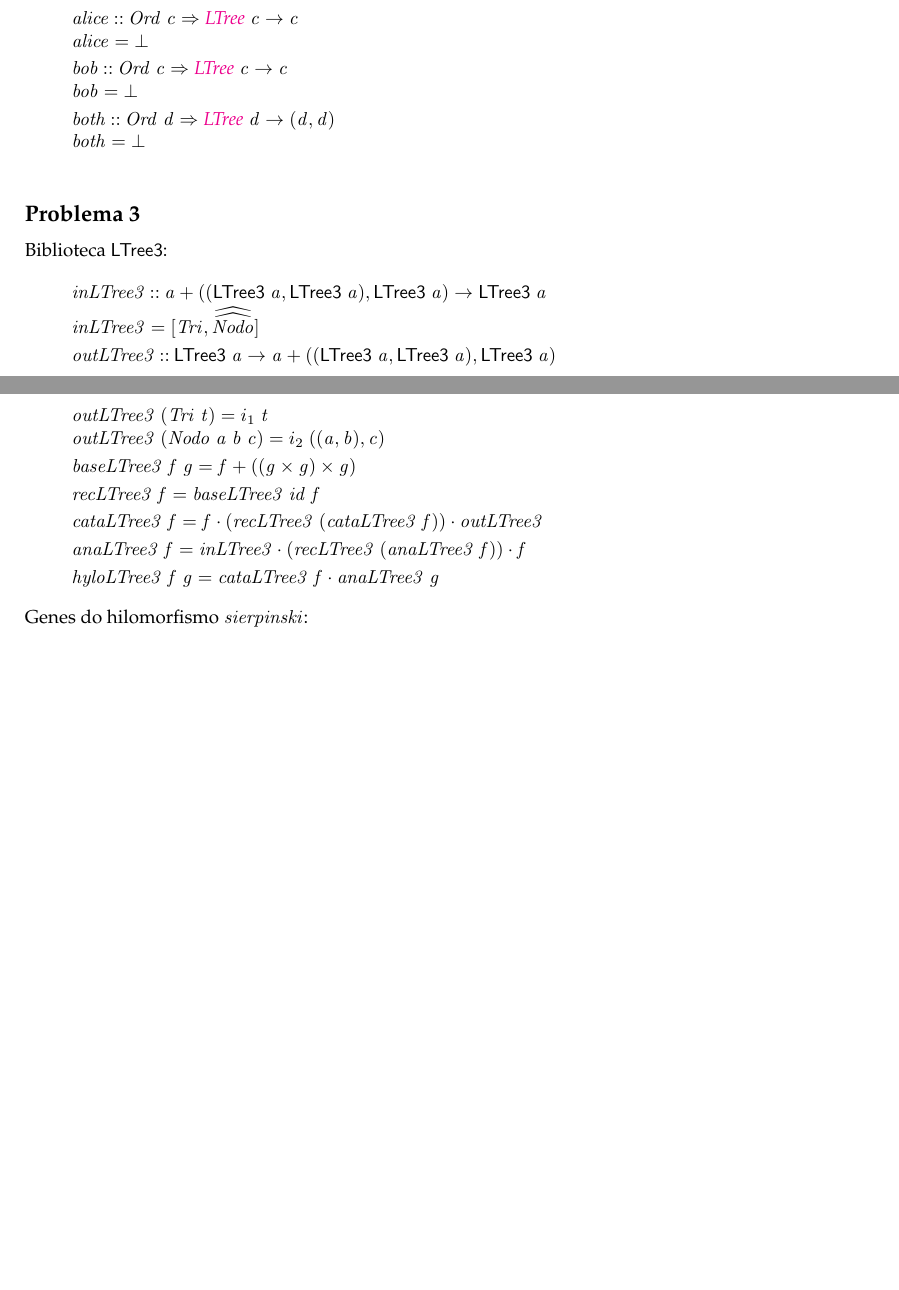
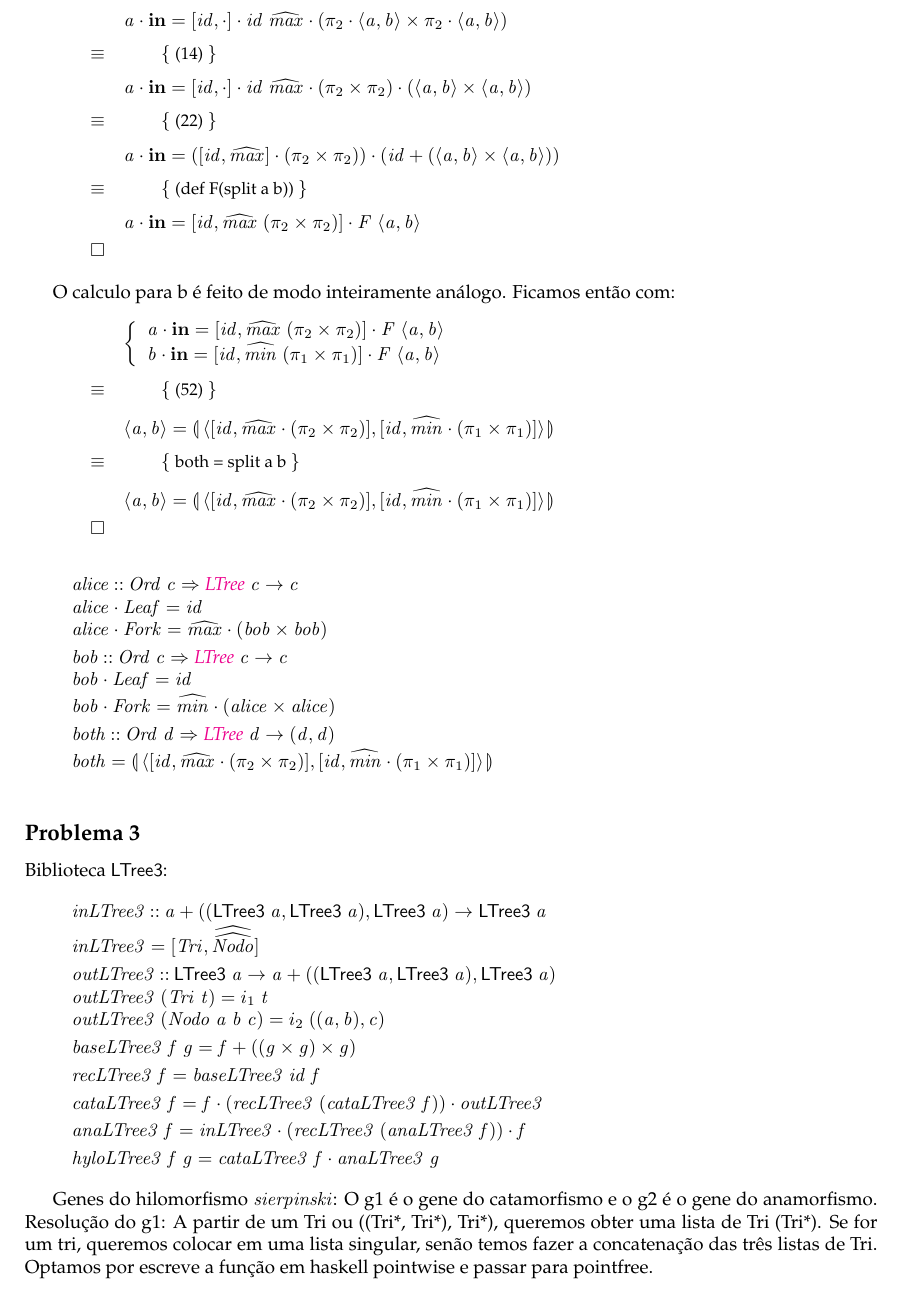
Before and after one commit to Lucenix/projetoCP, a LaTeX document (cp2122t/cp2122t.tex): two parts of pages 11 and 12 of 15 before the commit and part of page 12 of 16 after it, the two joined at a grey line, cut at the place of the change, the shorter picture padded with empty space. Compiled offline with pdfLaTeX.

Commit message:
gonçalo toma pdf

```diff
--- a/cp2122t/cp2122t.tex
+++ b/cp2122t/cp2122t.tex
@@ -1217,6 +1217,3 @@ de tal forma que se possa utilizar a regra \ensuremath{\Conid{Fokkinga}}.
 
 \subsection*{Problema 2}
 
-\begin{hscode}\SaveRestoreHook
-\column{B}{@{}>{\hspre}l<{\hspost}@{}}%
-\column{7}{@{}>{\hspre}l<{\hspost}@{}}%
@@ -1223,16 +1240,56 @@ de tal forma que se possa utilizar a regra \ensuremath{\Conid{Fokkinga}}.
+\just\equiv{(1),(7)}
+%
+     \ensuremath{\Varid{a}\comp \mathbf{in}\mathrel{=}\alt{\Varid{id}}{\cdot }\comp \Varid{id}\;\uncurry{\Varid{max}}\comp (\p2\comp \conj{\Varid{a}}{\Varid{b}}\times\p2\comp \conj{\Varid{a}}{\Varid{b}})}
+%
+\just\equiv{(14)}
+%
+     \ensuremath{\Varid{a}\comp \mathbf{in}\mathrel{=}\alt{\Varid{id}}{\cdot }\comp \Varid{id}\;\uncurry{\Varid{max}}\comp (\p2\times\p2)\comp (\conj{\Varid{a}}{\Varid{b}}\times\conj{\Varid{a}}{\Varid{b}})}
+%
+\just\equiv{(22)}
+%
+     \ensuremath{\Varid{a}\comp \mathbf{in}\mathrel{=}(\alt{\Varid{id}}{\uncurry{\Varid{max}}}\comp (\p2\times\p2))\comp (\Varid{id}\mathbin{+}(\conj{\Varid{a}}{\Varid{b}}\times\conj{\Varid{a}}{\Varid{b}}))}
+%
+\just\equiv{(def F(split a b))}
+%
+     \ensuremath{\Varid{a}\comp \mathbf{in}\mathrel{=}\alt{\Varid{id}}{\uncurry{\Varid{max}}\;(\p2\times\p2)}\comp \Conid{F}\;\conj{\Varid{a}}{\Varid{b}}}
+\qed
+\end{eqnarray*}
+
+O calculo para b é feito de modo inteiramente análogo.
+Ficamos então com:
+\begin{eqnarray*}
+\start
+     \ensuremath{\begin{lcbr}\Varid{a}\comp \mathbf{in}\mathrel{=}\alt{\Varid{id}}{\uncurry{\Varid{max}}\;(\p2\times\p2)}\comp \Conid{F}\;\conj{\Varid{a}}{\Varid{b}}\\\Varid{b}\comp \mathbf{in}\mathrel{=}\alt{\Varid{id}}{\uncurry{\Varid{min}}\;(\p1\times\p1)}\comp \Conid{F}\;\conj{\Varid{a}}{\Varid{b}}\end{lcbr}}
+%
+\just\equiv{(52)}
+%
+     \ensuremath{\conj{\Varid{a}}{\Varid{b}}\mathrel{=}\llparenthesis\, \conj{\alt{\Varid{id}}{\uncurry{\Varid{max}}\comp (\p2\times\p2)}}{\alt{\Varid{id}}{\uncurry{\Varid{min}}\comp (\p1\times\p1)}}\,\rrparenthesis}
+%
+\just\equiv{both = split a b}
+%
+     \ensuremath{\conj{\Varid{a}}{\Varid{b}}\mathrel{=}\llparenthesis\, \conj{\alt{\Varid{id}}{\uncurry{\Varid{max}}\comp (\p2\times\p2)}}{\alt{\Varid{id}}{\uncurry{\Varid{min}}\comp (\p1\times\p1)}}\,\rrparenthesis}
+\qed
+\end{eqnarray*}
+
+
+\begin{hscode}\SaveRestoreHook
+\column{B}{@{}>{\hspre}l<{\hspost}@{}}%
 \column{E}{@{}>{\hspre}l<{\hspost}@{}}%
 \>[B]{}\Varid{alice}\mathbin{::}\Conid{Ord}\;\Varid{c}\Rightarrow {\LTree}\;\Varid{c}\to \Varid{c}{}\<[E]%
 \\
-\>[B]{}\Varid{alice}\mathrel{=}\bot {}\<[E]%
+\>[B]{}\Varid{alice}\comp \Conid{Leaf}\mathrel{=}\Varid{id}{}\<[E]%
+\\
+\>[B]{}\Varid{alice}\comp \Conid{Fork}\mathrel{=}\uncurry{\Varid{max}}\comp (\Varid{bob}\times\Varid{bob}){}\<[E]%
 \\[\blanklineskip]%
 \>[B]{}\Varid{bob}\mathbin{::}\Conid{Ord}\;\Varid{c}\Rightarrow {\LTree}\;\Varid{c}\to \Varid{c}{}\<[E]%
 \\
-\>[B]{}\Varid{bob}{}\<[7]%
-\>[7]{}\mathrel{=}\bot {}\<[E]%
+\>[B]{}\Varid{bob}\comp \Conid{Leaf}\mathrel{=}\Varid{id}{}\<[E]%
+\\
+\>[B]{}\Varid{bob}\comp \Conid{Fork}\mathrel{=}\uncurry{\Varid{min}}\comp (\Varid{alice}\times\Varid{alice}){}\<[E]%
 \\[\blanklineskip]%
 \>[B]{}\Varid{both}\mathbin{::}\Conid{Ord}\;\Varid{d}\Rightarrow {\LTree}\;\Varid{d}\to (\Varid{d},\Varid{d}){}\<[E]%
 \\
-\>[B]{}\Varid{both}\mathrel{=}\bot {}\<[E]%
+\>[B]{}\Varid{both}\mathrel{=}\llparenthesis\, \conj{\alt{\Varid{id}}{\uncurry{\Varid{max}}\comp (\p2\times\p2)}}{\alt{\Varid{id}}{\uncurry{\Varid{min}}\comp (\p1\times\p1)}}\,\rrparenthesis{}\<[E]%
 \ColumnHook
 \end{hscode}\resethooks
 
@@ -1266,7 +1323,14 @@ Biblioteca \ensuremath{\mathsf{LTree3}}:
 \>[B]{}\Varid{hyloLTree3}\;\Varid{f}\;\Varid{g}\mathrel{=}\Varid{cataLTree3}\;\Varid{f}\comp \Varid{anaLTree3}\;\Varid{g}{}\<[E]%
 \ColumnHook
 \end{hscode}\resethooks
+
 Genes do hilomorfismo \ensuremath{\Varid{sierpinski}}:
+O g1 é o gene do catamorfismo e o g2 é o gene do anamorfismo.
+Resolução do g1:
+A partir de um Tri ou ((Tri*, Tri*), Tri*), queremos obter uma lista de Tri (Tri*).
+Se for um tri, queremos colocar em uma lista singular, senão temos fazer a concatenação das três listas de Tri.
+Optamos por escreve a função em haskell pointwise e passar para pointfree.
+
 \begin{hscode}\SaveRestoreHook
 \column{B}{@{}>{\hspre}l<{\hspost}@{}}%
 \column{5}{@{}>{\hspre}l<{\hspost}@{}}%
```
Also changed, not shown: cp2122t/cp2122t.pdf, cp2122t/cp2122t.tex (20 more changed lines), 4 other files.
